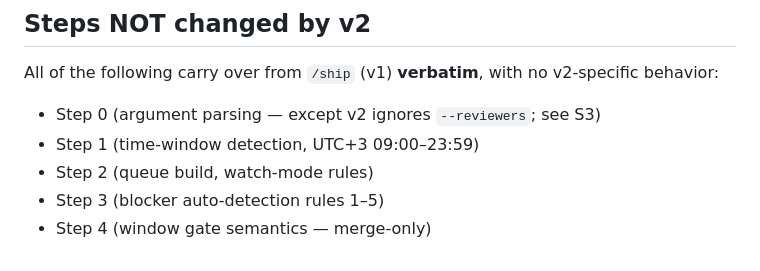
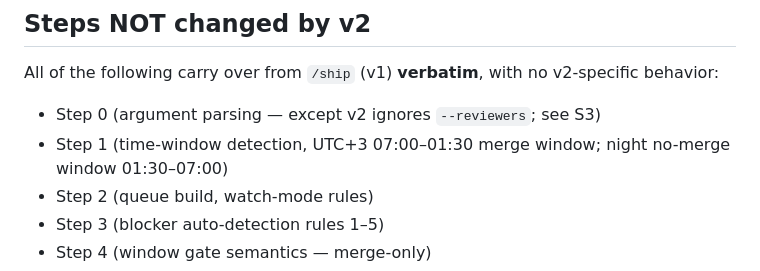
Before and after one commit to actions-marketplace-validations/berkayturanci_keel, a Markdown page: commands/ship-v2.md, the part around the change. Drawn GitHub-style.

Commit message:
sync: update commands/ship-v2.md from SmartInventory develop

```diff
--- a/commands/ship-v2.md
+++ b/commands/ship-v2.md
@@ -113,7 +113,7 @@ When BLOCKERS or SUGGESTIONS need addressing:
 All of the following carry over from `/ship` (v1) **verbatim**, with no v2-specific behavior:
 
 - Step 0 (argument parsing — except v2 ignores `--reviewers`; see S3)
-- Step 1 (time-window detection, UTC+3 09:00–23:59)
+- Step 1 (time-window detection, UTC+3 07:00–01:30 merge window; night no-merge window 01:30–07:00)
 - Step 2 (queue build, watch-mode rules)
 - Step 3 (blocker auto-detection rules 1–5)
 - Step 4 (window gate semantics — merge-only)
```
